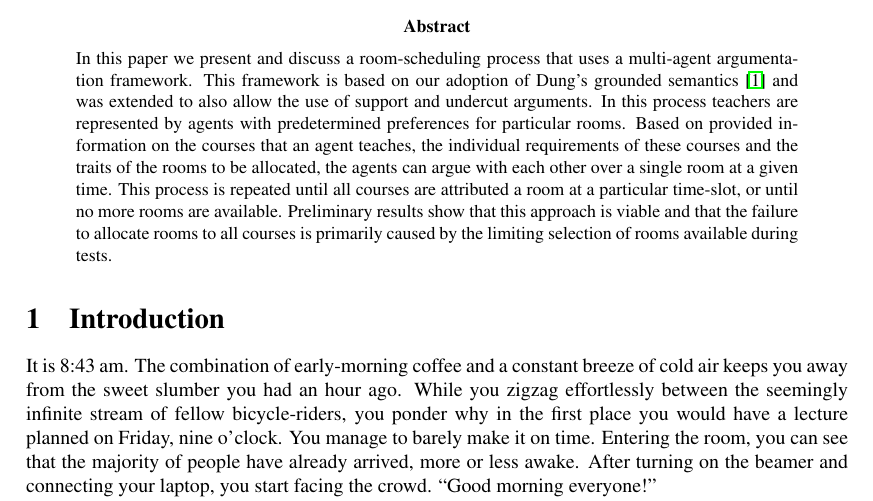
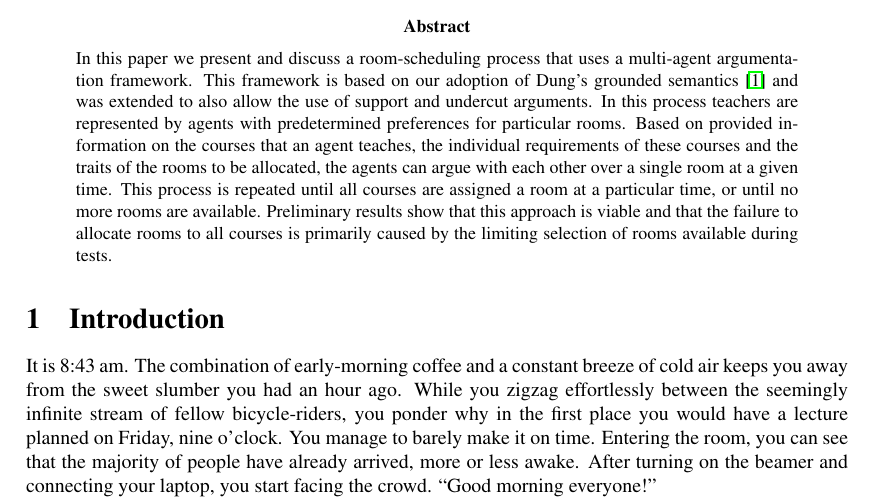
Before and after one commit to XeryusTC/aa, a LaTeX paper (reports/ProjectReport/projectReportMain.tex): part of page 1 of 8, cut so that both start at the same text. Compiled offline with pdfLaTeX.

Commit message:
I fixed a word

```diff
--- a/reports/ProjectReport/projectReportMain.tex
+++ b/reports/ProjectReport/projectReportMain.tex
@@ -75,8 +75,8 @@
     courses that an agent teaches, the individual requirements of these
     courses and the traits of the rooms to be allocated, the agents can
     argue with each other over a single room at a given time. This process
-    is repeated until all courses are attributed a room at a particular
-    time-slot, or until no more rooms are available. Preliminary results
+    is repeated until all courses are assigned a room at a particular
+    time, or until no more rooms are available. Preliminary results
     show that this approach is viable and that the failure to allocate
     rooms to all courses is primarily caused by the limiting selection of
     rooms available during tests.
```
